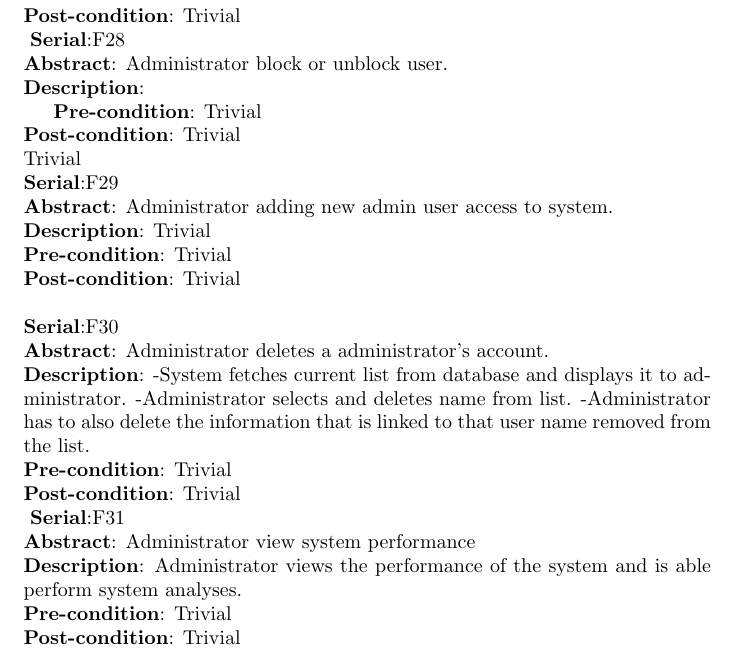
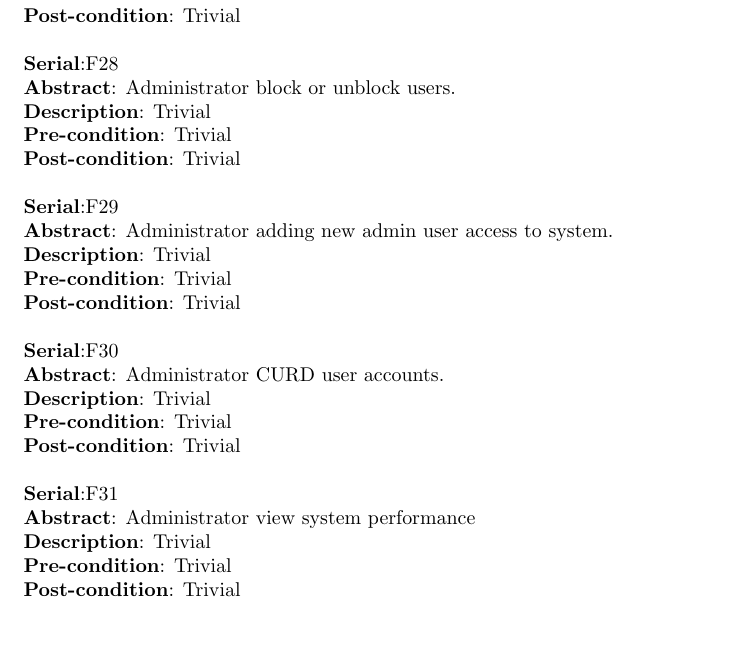
Before and after one commit to lyle-univ/cos301-team-lime, a LaTeX document (documentation/main.tex, which reads documentation/Specific_Requirements/Administrator_WebUI_FunctionalRequirement.tex): part of page 21 of 31, cut so that both start at the same text. Compiled offline with pdfLaTeX.

Commit message:
Fixed more issues with webui administration webui

```diff
--- a/documentation/Specific_Requirements/Administrator_WebUI_FunctionalRequirement.tex
+++ b/documentation/Specific_Requirements/Administrator_WebUI_FunctionalRequirement.tex
@@ -9,33 +9,33 @@
   	{Trivial}
 		{Trivial}
 
-\FuncReq{Administrator CRUD data records}
+\FuncReq
+    {Administrator CRUD data records}
 		{-Administrator request user information from database.
 		-System grants request and administrator can manipulate user's meta data.
 		-User's information should be updated in database when administrator is done editing.}
 		{Trivial}
  		{Trivial}
-\FuncReq{Administrator block or unblock user.}
 
+\FuncReq
+    {Administrator block or unblock users.}
     {Trivial}
     {Trivial}
     {Trivial}
 
-\FuncReq{Administrator adding new admin user access to system.}
+\FuncReq
+    {Administrator adding new admin user access to system.}
     {Trivial}
     {Trivial}
     {Trivial}
 
-\FuncReq{Administrator deletes a administrator's account.}
-		{-System fetches current list from database and displays it to administrator.
-		-Administrator selects and deletes name from list.
-		-Administrator has to also delete the information that is linked to that user 					 			 name removed from the list.}
+\FuncReq{Administrator CURD user accounts.}
     {Trivial}
     {Trivial}
-\FuncReq{Administrator view system performance}
-        {Administrator views the performance of the system and is able perform system analyses.}
+ 	 	{Trivial}
+
+\FuncReq
+    {Administrator view system performance}
     {Trivial}
     {Trivial}
-\FuncReq{Display users information on request}
-	{-Administrator has to show the user all the information they have on a user when requested by the user according to the POPI 		 Act.
-	-Administrator has to enter user's user-name to get the all the details of the user and return them in the form of a formal 		  document via the users email address.}
+    {Trivial}
```
Also changed, not shown: documentation/Specific_Requirements/Administrator_WebUI_FunctionalRequirement.tex (7 more changed lines). Lines whose indentation alone changed are shown as unchanged.
